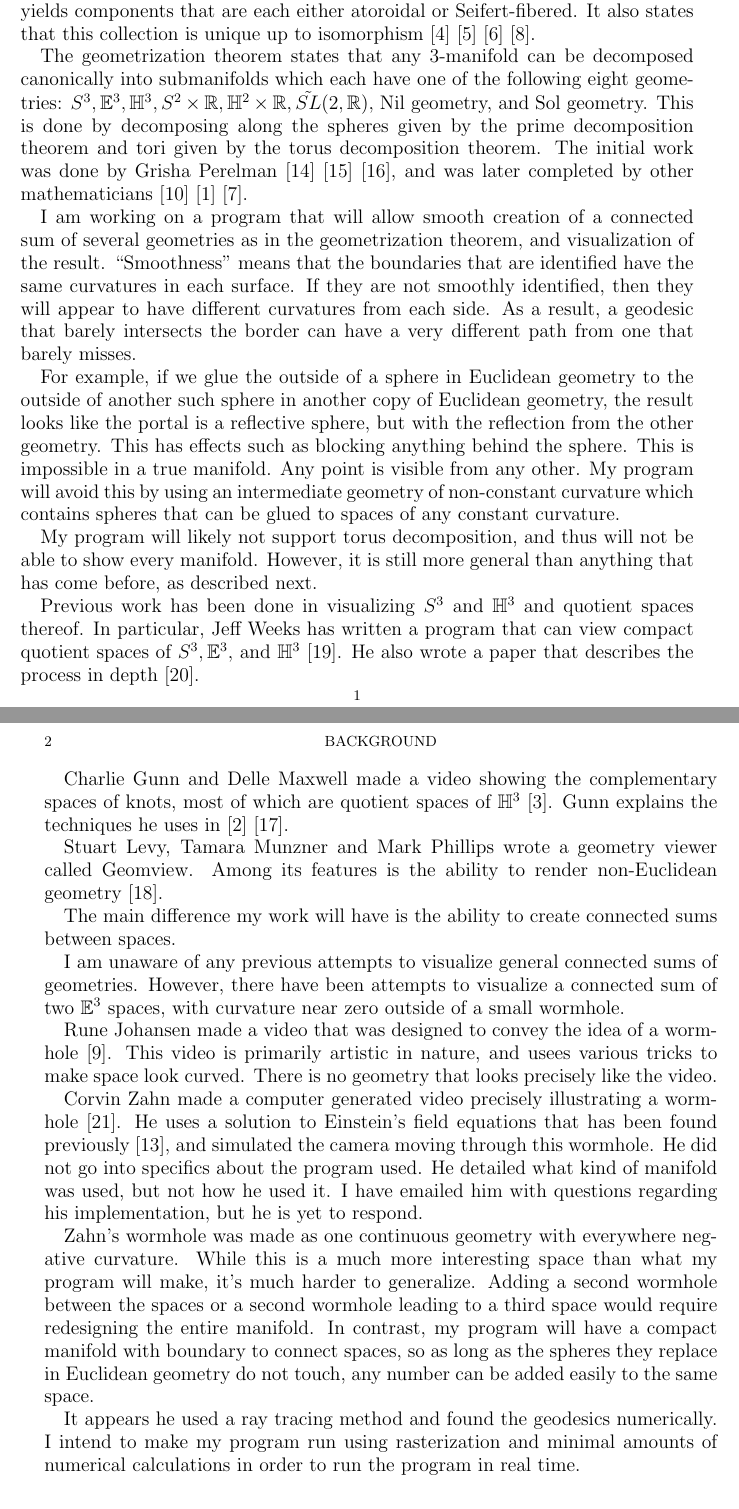
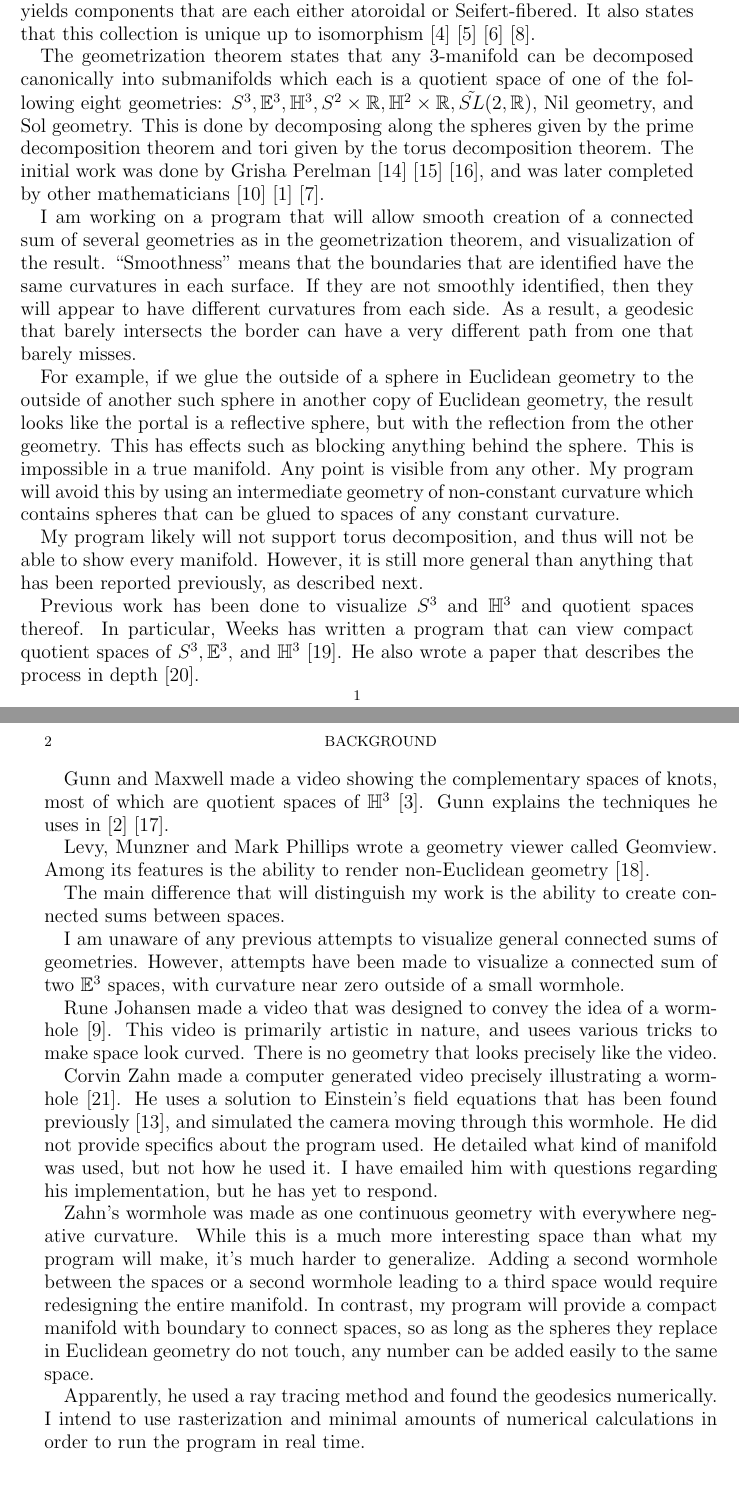
Before and after one commit to DanielLC/Manifold, a LaTeX paper (math/Background.tex): two parts of pages 1 and 2 of 3, joined at a grey line, cut so that both start at the same text, the shorter picture padded with empty space. Compiled offline with pdfLaTeX.

Commit message:
More background and overview stuff.

```diff
--- a/math/Background.tex
+++ b/math/Background.tex
@@ -41,7 +41,7 @@ The torus decomposition theorem states that there is a minimal collection of dis
 
 %  C.  Geometrization theorem.  (Wikipedia probably has statement, references?)
 
-The geometrization theorem states that any 3-manifold can be decomposed canonically into submanifolds which each have one of the following eight geometries: $S^3, \mathbb{E}^3, \mathbb{H}^3, S^2 \times \mathbb{R}, \mathbb{H}^2 \times \mathbb{R}, \tilde{SL}(2,\mathbb{R}),$ Nil geometry, and Sol geometry. This is done by decomposing along the spheres given by the prime decomposition theorem and tori given by the torus decomposition theorem. The initial work was done by Grisha Perelman \cite{Perelman1} \cite{Perelman3} \cite{Perelman2}, and was later completed by other mathematicians \cite{Geometrization1} \cite{Geometrization2} \cite{Geometrization3}.
+The geometrization theorem states that any 3-manifold can be decomposed canonically into submanifolds which each is a quotient space of one of the following eight geometries: $S^3, \mathbb{E}^3, \mathbb{H}^3, S^2 \times \mathbb{R}, \mathbb{H}^2 \times \mathbb{R}, \tilde{SL}(2,\mathbb{R}),$ Nil geometry, and Sol geometry. This is done by decomposing along the spheres given by the prime decomposition theorem and tori given by the torus decomposition theorem. The initial work was done by Grisha Perelman \cite{Perelman1} \cite{Perelman3} \cite{Perelman2}, and was later completed by other mathematicians \cite{Geometrization1} \cite{Geometrization2} \cite{Geometrization3}.
 
 %  [D.  Your work:  take some of 8 geometries, glue together via "smooth" prime decomposition.]
 
@@ -49,7 +49,7 @@ I am working on a program that will allow smooth creation of a connected sum of
 
 For example, if we glue the outside of a sphere in Euclidean geometry to the outside of another such sphere in another copy of Euclidean geometry, the result looks like the portal is a reflective sphere, but with the reflection from the other geometry. This has effects such as blocking anything behind the sphere. This is impossible in a true manifold. Any point is visible from any other. My program will avoid this by using an intermediate geometry of non-constant curvature which contains spheres that can be glued to spaces of any constant curvature.
 
-My program will likely not support torus decomposition, and thus will not be able to show every manifold. However, it is still more general than anything that has come before, as described next.
+My program likely will not support torus decomposition, and thus will not be able to show every manifold. However, it is still more general than anything that has been reported previously, as described next.
 
 %Additionally, I hope to make my program run real-time. While this is common for programs simulating spherical, Euclidean, and hyperbolic geometry, I do not believe it has been done for more sophisticated geometries, as there is not enough time to find geodesics numerically.
 
@@ -61,27 +61,27 @@ My program will likely not support torus decomposition, and thus will not be abl
 %2.  Visualizing 3-manifolds.
 %  A.  Jeff Weeks website -- compact manifolds of constant curvature
 
-Previous work has been done in visualizing $S^3$ and $\mathbb{H}^3$ and quotient spaces thereof. In particular, Jeff Weeks has written a program that can view compact quotient spaces of $S^3, \mathbb{E}^3,$ and $\mathbb{H}^3$ \cite{CurvedSpaces}. He also wrote a paper that describes the process in depth \cite{CurvedSpacesPaper}.
+Previous work has been done to visualize $S^3$ and $\mathbb{H}^3$ and quotient spaces thereof. In particular, Weeks has written a program that can view compact quotient spaces of $S^3, \mathbb{E}^3,$ and $\mathbb{H}^3$ \cite{CurvedSpaces}. He also wrote a paper that describes the process in depth \cite{CurvedSpacesPaper}.
 
-Charlie Gunn and Delle Maxwell made a video showing the complementary spaces of knots, most of which are quotient spaces of $\mathbb{H}^3$ \cite{NotKnot}. Gunn explains the techniques he uses in \cite{CharlieGunn} \cite{CharlieGunn2}.
+Gunn and Maxwell made a video showing the complementary spaces of knots, most of which are quotient spaces of $\mathbb{H}^3$ \cite{NotKnot}. Gunn explains the techniques he uses in \cite{CharlieGunn} \cite{CharlieGunn2}.
 
-Stuart Levy, Tamara Munzner and Mark Phillips wrote a geometry viewer called Geomview. Among its features is the ability to render non-Euclidean geometry \cite{Geomview}.
+Levy, Munzner and Mark Phillips wrote a geometry viewer called Geomview. Among its features is the ability to render non-Euclidean geometry \cite{Geomview}.
 
-The main difference my work will have is the ability to create connected sums between spaces.
+The main difference that will distinguish my work is the ability to create connected sums between spaces.
 
 %  B.  Youtube movie
 
 %http://www.spacetimetravel.org/wurmlochflug/wurmlochflug.html
 
-I am unaware of any previous attempts to visualize general connected sums of geometries. However, there have been attempts to visualize a connected sum of two $\mathbb{E}^3$ spaces, with curvature near zero outside of a small wormhole.
+I am unaware of any previous attempts to visualize general connected sums of geometries. However, attempts have been made to visualize a connected sum of two $\mathbb{E}^3$ spaces, with curvature near zero outside of a small wormhole.
 
 Rune Johansen made a video that was designed to convey the idea of a wormhole \cite{runevision}. This video is primarily artistic in nature, and usees various tricks to make space look curved. There is no geometry that looks precisely like the video.
 
-Corvin Zahn made a computer generated video precisely illustrating a wormhole \cite{spacetimetravel}. He uses a solution to Einstein's field equations that has been found previously \cite{WormholeSolution}, and simulated the camera moving through this wormhole. He did not go into specifics about the program used. He detailed what kind of manifold was used, but not how he used it. I have emailed him with questions regarding his implementation, but he is yet to respond.
+Corvin Zahn made a computer generated video precisely illustrating a wormhole \cite{spacetimetravel}. He uses a solution to Einstein's field equations that has been found previously \cite{WormholeSolution}, and simulated the camera moving through this wormhole. He did not provide specifics about the program used. He detailed what kind of manifold was used, but not how he used it. I have emailed him with questions regarding his implementation, but he has yet to respond.
 
-Zahn's wormhole was made as one continuous geometry with everywhere negative curvature. While this is a much more interesting space than what my program will make, it's much harder to generalize. Adding a second wormhole between the spaces or a second wormhole leading to a third space would require redesigning the entire manifold. In contrast, my program will have a compact manifold with boundary to connect spaces, so as long as the spheres they replace in Euclidean geometry do not touch, any number can be added easily to the same space.
+Zahn's wormhole was made as one continuous geometry with everywhere negative curvature. While this is a much more interesting space than what my program will make, it's much harder to generalize. Adding a second wormhole between the spaces or a second wormhole leading to a third space would require redesigning the entire manifold. In contrast, my program will provide a compact manifold with boundary to connect spaces, so as long as the spheres they replace in Euclidean geometry do not touch, any number can be added easily to the same space.
 
-It appears he used a ray tracing method and found the geodesics numerically. I intend to make my program run using rasterization and minimal amounts of numerical calculations in order to run the program in real time.
+Apparently, he used a ray tracing method and found the geodesics numerically. I intend to use rasterization and minimal amounts of numerical calculations in order to run the program in real time.
 
 %  C.  Other?  E.g. old references on visualizing hyperbolic geometry?
 
```
Also changed, not shown: math/Overview.tex (+8 -8 lines), math/PortalSpace2d.tex (+16 -6 lines), math/Background.pdf, math/Overview.pdf, math/PortalSpace2d.pdf, 5 other files.
